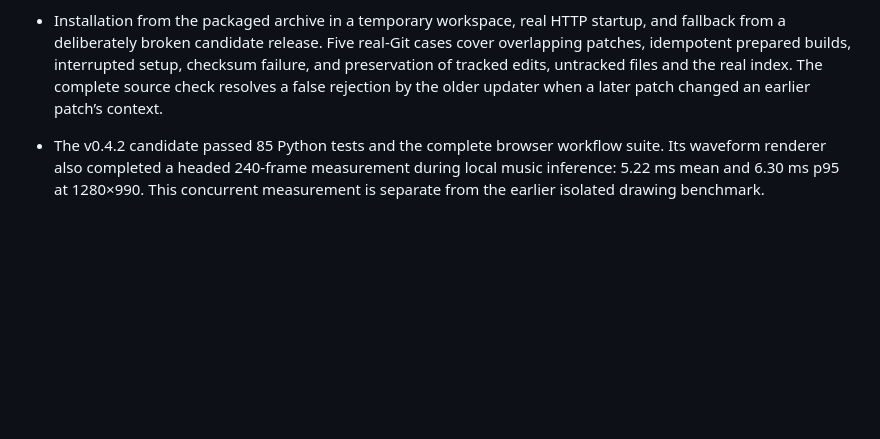
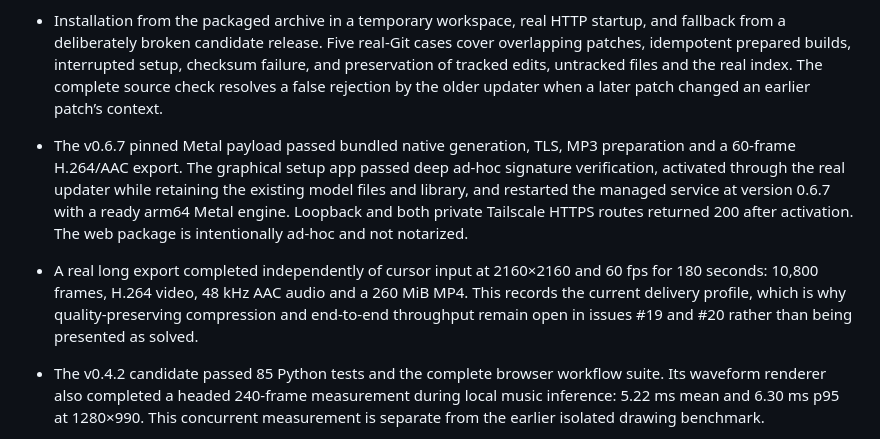
Before and after one commit to Flip-Engineering/riff, a Markdown page: docs/validation.md, the part around the change. Drawn GitHub-style; blank space fills up the shorter version.

Commit message:
Record 0.6.7 packaging and export acceptance

```diff
--- a/docs/validation.md
+++ b/docs/validation.md
@@ -257,6 +257,18 @@ storage failure, credential exclusion and desktop/mobile refresh-button access.
   checksum failure, and preservation of tracked edits, untracked files and the
   real index. The complete source check resolves a false rejection by the older
   updater when a later patch changed an earlier patch’s context.
+- The v0.6.7 pinned Metal payload passed bundled native generation, TLS, MP3
+  preparation and a 60-frame H.264/AAC export. The graphical setup app passed
+  deep ad-hoc signature verification, activated through the real updater while
+  retaining the existing model files and library, and restarted the managed
+  service at version 0.6.7 with a ready arm64 Metal engine. Loopback and both
+  private Tailscale HTTPS routes returned 200 after activation. The web package
+  is intentionally ad-hoc and not notarized.
+- A real long export completed independently of cursor input at 2160×2160 and
+  60 fps for 180 seconds: 10,800 frames, H.264 video, 48 kHz AAC audio and a
+  260 MiB MP4. This records the current delivery profile, which is why
+  quality-preserving compression and end-to-end throughput remain open in
+  issues #19 and #20 rather than being presented as solved.
 - The v0.4.2 candidate passed 85 Python tests and the complete browser workflow
   suite. Its waveform renderer also completed a headed 240-frame measurement
   during local music inference: 5.22 ms mean and 6.30 ms p95 at 1280×990. This
```
